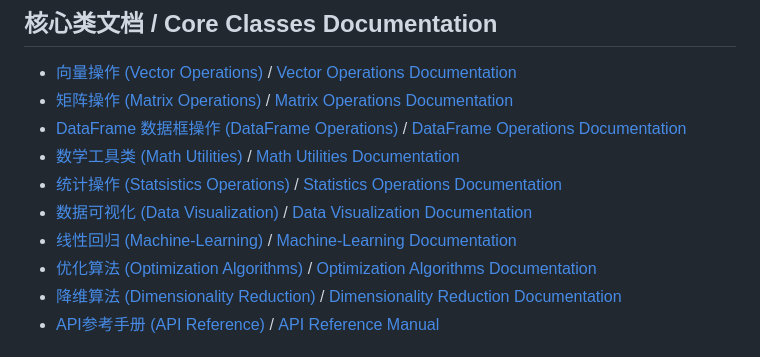
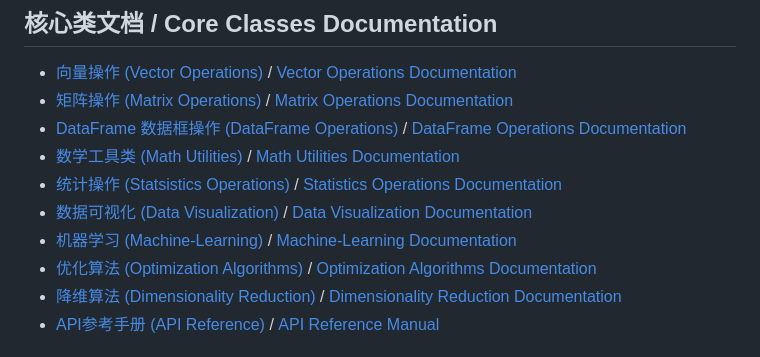
Before and after one commit to ScaleFree-Tech/yishape-math, a Markdown page: README.md, the part around the change. Drawn GitHub-style.

```diff
--- a/README.md
+++ b/README.md
@@ -391,7 +391,7 @@ float[] probabilities = lr.predictProbabilities(newFeatureVector);
 - [数学工具类 (Math Utilities)](./docs/Math-Utilities.md) / [Math Utilities Documentation](./docs/Math-Utilities.md)
 - [统计操作 (Statsistics Operations)](./docs/Statistics-Operations.md) / [Statistics Operations Documentation](./docs/Statsistics-Operations.md)
 - [数据可视化 (Data Visualization)](./docs/Visualization-Plotting.md) / [Data Visualization Documentation](./docs/Visualization-Plotting.md)
-- [线性回归 (Machine-Learning)](./docs/Machine-Learning.md) / [Machine-Learning Documentation](./docs/Machine-Learning.md)
+- [机器学习 (Machine-Learning)](./docs/Machine-Learning.md) / [Machine-Learning Documentation](./docs/Machine-Learning.md)
 - [优化算法 (Optimization Algorithms)](./docs/Optimization-Algorithms.md) / [Optimization Algorithms Documentation](./docs/Optimization-Algorithms.md)
 - [降维算法 (Dimensionality Reduction)](./docs/Dimensionality-Reduction.md) / [Dimensionality Reduction Documentation](./docs/Dimensionality-Reduction.md)
 - [API参考手册 (API Reference)](./docs/API-Reference.md) / [API Reference Manual](./docs/API-Reference.md)
```
